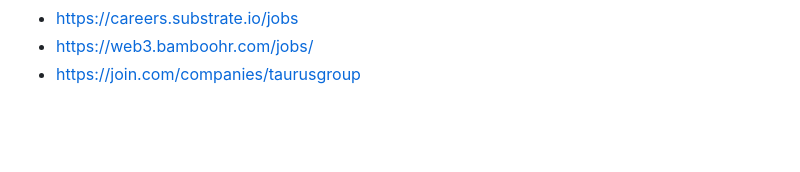
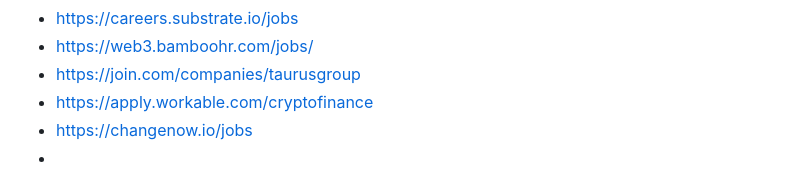
Before and after one commit to yury-dubinin/crypto-jobs-crawler, a Markdown page: README.md, the part around the change. Drawn GitHub-style; blank space fills up the shorter version.

```diff
--- a/README.md
+++ b/README.md
@@ -114,3 +114,6 @@ wip:
 - https://careers.substrate.io/jobs
 - https://web3.bamboohr.com/jobs/
 - https://join.com/companies/taurusgroup
+- https://apply.workable.com/cryptofinance
+- https://changenow.io/jobs
+-
```
